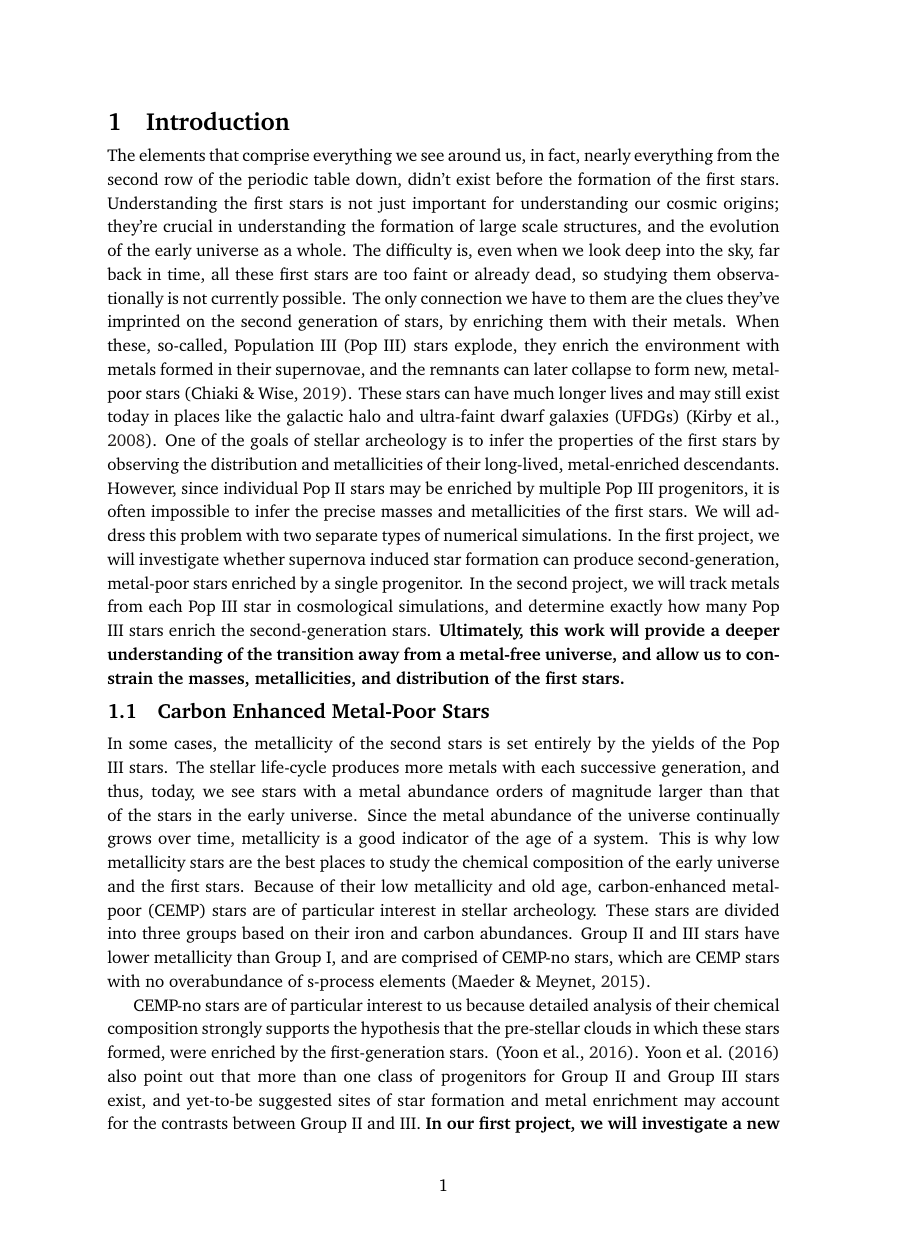
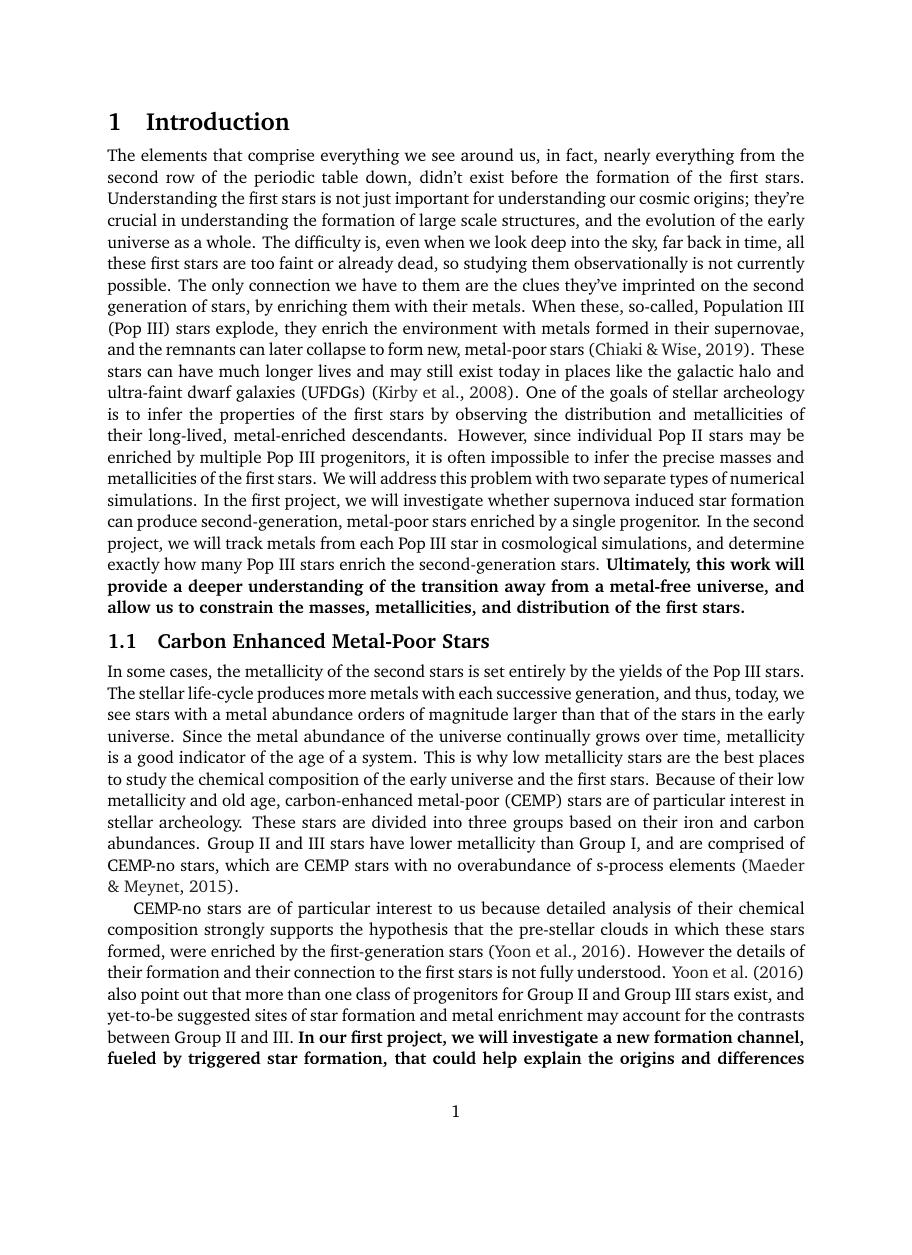
Before and after one commit to cbrummelsmith/FINESST_proposal, a LaTeX document (proposal_draft.tex): page 1 of 8, the shorter picture padded with empty space. Compiled offline with pdfLaTeX.

Commit message:
Increased figure size, removed some unused preable from the template I'm using.

```diff
--- a/proposal_draft.tex
+++ b/proposal_draft.tex
@@ -1,40 +1,20 @@
 
 
-\documentclass[a4paper, 12pt]{article}
+\documentclass[letterpaper, 12pt]{article}
 
-%\usepackage{microtype}
 \usepackage{natbib}
 \usepackage{hyperref}
 \usepackage{graphicx}
-\usepackage{booktabs}
-\usepackage{xspace}
-\usepackage{paralist}
 \usepackage{amsmath}
 \usepackage[dvipsnames]{xcolor}
-\usepackage[final]{pdfpages}
-\usepackage{subfig}
-
-
-%\usepackage{ragged2e}
-\usepackage[format=plain,justification=RaggedRight,font=footnotesize, labelfont=bf]{caption}
+\usepackage[format=plain,justification=RaggedRight, labelfont=bf]{caption}
 \usepackage[style=plain,floatrowsep=qquad]{floatrow}
-
-%\setlength{\parskip}{\baselineskip}
-%\setlength{\parindent}{0em}
-
-%\usepackage{sectsty}
-%\allsectionsfont{\raggedright\bfseries\large}
-%\subsectionfont{\raggedright\normalfont\itshape\normalsize}
-
+\usepackage{sectsty}
 \usepackage[compact]{titlesec}
-
 \usepackage{aas_macros}
 \usepackage{amsmath}
-
 \usepackage[charter]{mathdesign}
-
 \usepackage[margin=1in]{geometry}
-
 \usepackage{fancyhdr}
 \pagestyle{fancyplain}
 \renewcommand{\headrulewidth}{0pt}
@@ -59,56 +39,14 @@
 
 \newcommand{\todo}[1]{{\color{red} TODO: #1}}
 
-
-
-%%%%%%%%%%%%%%%%%%%%%%%%%%%%%%%%%%%%%%%%%%%%%%%%%%%%%%%%%%%%%%%%%%%%%%%%%%%%%%%%
-%% fix a bug in bibtex: only the year in author-year should be a link
-%%
-\RequirePackage{etoolbox}
-\makeatletter
-
-% Patch case where name and year have no delimiter
-\patchcmd{\NAT@citex}
-  {\@citea\NAT@hyper@{\NAT@nmfmt{\NAT@nm}\NAT@date}}
-  {\@citea\NAT@nmfmt{\NAT@nm}\NAT@hyper@{\NAT@date}}
-  {}% Do nothing if patch works
-  {}% Do nothing if patch fails
-
-% Patch case where name and year have basic delimiter
-\patchcmd{\NAT@citex}
-  {\@citea\NAT@hyper@{%
-     \NAT@nmfmt{\NAT@nm}%
-     \hyper@natlinkbreak{\NAT@aysep\NAT@spacechar}{\@citeb\@extra@b@citeb}%
-     \NAT@date}}
-  {\@citea\NAT@nmfmt{\NAT@nm}%
-   \NAT@aysep\NAT@spacechar%
-   \NAT@hyper@{\NAT@date}}
-  {}% Do nothing if patch works
-  {}% Do nothing if patch fails
-
-% Patch case where name and year are separated by a prenote
-\patchcmd{\NAT@citex}
-  {\@citea\NAT@hyper@{%
-     \NAT@nmfmt{\NAT@nm}%
-     \hyper@natlinkbreak{\NAT@spacechar\NAT@@open\if*#1*\else#1\NAT@spacechar\fi}%
-       {\@citeb\@extra@b@citeb}%
-     \NAT@date}}
-  {\@citea\NAT@nmfmt{\NAT@nm}%
-   \NAT@spacechar\NAT@@open\if*#1*\else#1\NAT@spacechar\fi%
-   \NAT@hyper@{\NAT@date}}
-  {}% Do nothing if patch works
-  {}% Do nothing if patch fails
-
-\makeatother
-%% end bugfix
 %%%%%%%%%%%%%%%%%%%%%%%%%%%%%%%%%%%%%%%%%%%%%%%%%%%%%%%%%%%%%%%%%%%%%%%%%%%%%%%%
 
 % Alter some LaTeX defaults for better treatment of figures:
 % See p.105 of "TeX Unbound" for suggested values.
 % See pp. 199-200 of Lamport's "LaTeX" book for details.
 % General parameters, for ALL pages:
-\renewcommand{\topfraction}{0.9}    % max fraction of floats at top
-\renewcommand{\bottomfraction}{0.8} % max fraction of floats at bottom
+%\renewcommand{\topfraction}{0.9}    % max fraction of floats at top
+%\renewcommand{\bottomfraction}{0.8} % max fraction of floats at bottom
 %
 % Parameters for TEXT pages (not float pages):
 \setcounter{topnumber}{2}
@@ -126,13 +64,8 @@
 
 
 \begin{document}
-\fontsize{12}{16}\selectfont
 \author{Corey Brummel-Smith}
 \title{Title}
-%% title
-%\maketitle
-
-
 
 \section{Introduction}
 
@@ -142,7 +75,7 @@ The elements that comprise everything we see around us, in fact, nearly everythi
 
 In some cases, the metallicity of the second stars is set entirely by the yields of the Pop III stars. The stellar life-cycle produces more metals with each successive generation, and thus, today, we see stars with a metal abundance orders of magnitude larger than that of the stars in the early universe. Since the metal abundance of the universe continually grows over time, metallicity is a good indicator of the age of a system. This is why low metallicity stars are the best places to study the chemical composition of the early universe and the first stars. Because of their low metallicity and old age, carbon-enhanced metal-poor (CEMP) stars are of particular interest in stellar archeology. These stars are divided into three groups based on their iron and carbon abundances. Group II and III stars have lower metallicity than Group I, and are comprised of CEMP-no stars, which are CEMP stars with no overabundance of s-process elements \citep{Maeder2015}.
 
-CEMP-no stars are of particular interest to us because detailed analysis of their chemical composition strongly supports the hypothesis that the pre-stellar clouds in which these stars formed, were enriched by the first-generation stars. \citep{Yoon2016}. \cite{Yoon2016} also point out that more than one class of progenitors for Group II and Group III stars exist, and yet-to-be suggested sites of star formation and metal enrichment may account for the contrasts between Group II and III. \textbf{In our first project, we will investigate a new formation channel, fueled by triggered star formation, that could help explain the differences between Group II and Group III CEMP-no stars.}
+CEMP-no stars are of particular interest to us because detailed analysis of their chemical composition strongly supports the hypothesis that the pre-stellar clouds in which these stars formed, were enriched by the first-generation stars \citep{Yoon2016}. However the details of their formation and their connection to the first stars is not fully understood. \cite{Yoon2016} also point out that more than one class of progenitors for Group II and Group III stars exist, and yet-to-be suggested sites of star formation and metal enrichment may account for the contrasts between Group II and III. \textbf{In our first project, we will investigate a new formation channel, fueled by triggered star formation, that could help explain the origins and differences between Group II and Group III CEMP-no stars.}
 
 
 \section{Proposed Work}
```
Also changed, not shown: proposal_draft.pdf, proposal_draft.tex (4 more changed lines).
